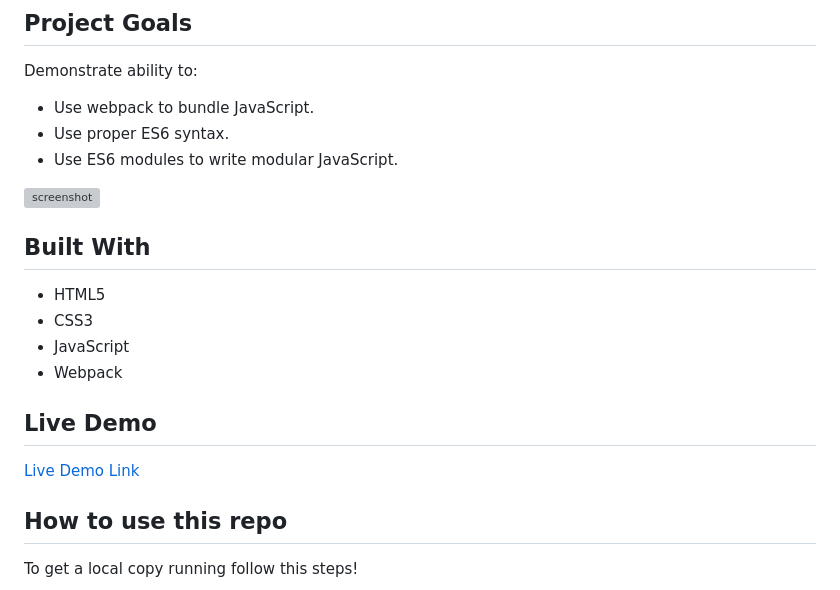
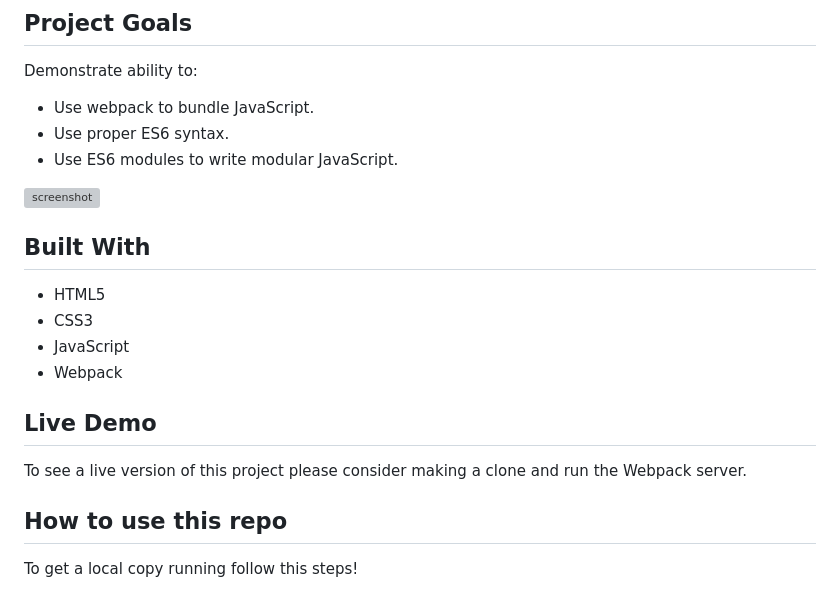
Before and after one commit to alef-garrido/myToDoList, a Markdown page: README.md, the part around the change printed below. Drawn GitHub-style; grey boxes are pictures that could not be loaded.

```diff
--- a/README.md
+++ b/README.md
@@ -23,7 +23,7 @@ A Simple HTML list of To Do tasks built using webpack and served by a webpack de
 
 ## Live Demo
 
-[Live Demo Link](...)
+To see a live version of this project please consider making a clone and run the Webpack server.
 
 ## How to use this repo
 
```
Also changed, not shown: other parts of README.md (+1 -1 lines), assets/App-screenshot.png (added), 2 other files.
